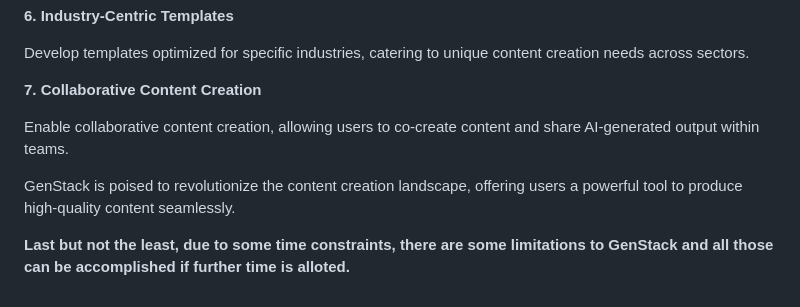
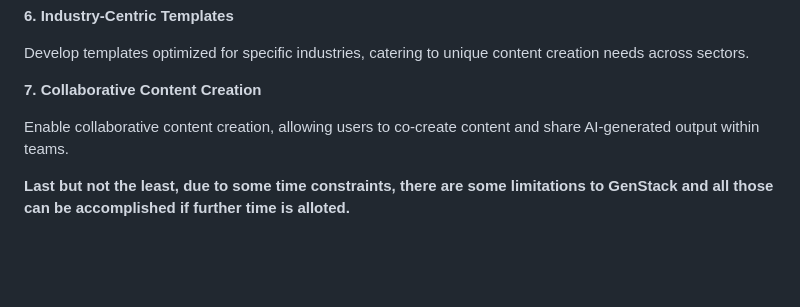
Before and after one commit to vish-manit/GenStack-Techsurf-2023-, a Markdown page: README.md, the part around the change. Rendered like a GitHub page; blank space fills up the shorter version.

```diff
--- a/README.md
+++ b/README.md
@@ -102,6 +102,4 @@ Develop templates optimized for specific industries, catering to unique content
 
 Enable collaborative content creation, allowing users to co-create content and share AI-generated output within teams.
 
-GenStack is poised to revolutionize the content creation landscape, offering users a powerful tool to produce high-quality content seamlessly.
-
 **Last but not the least, due to some time constraints, there are some limitations to GenStack and all those can be accomplished if further time is alloted.**
```
